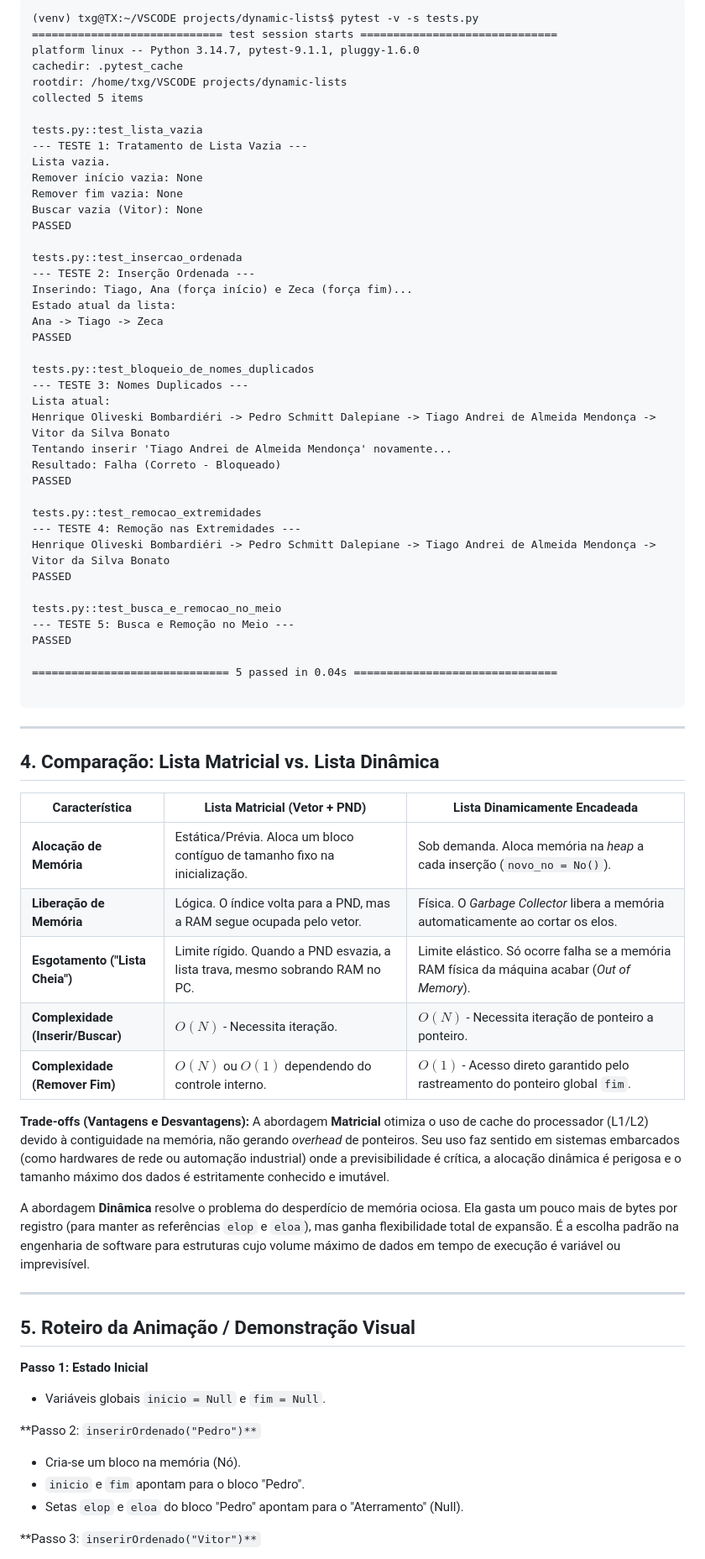
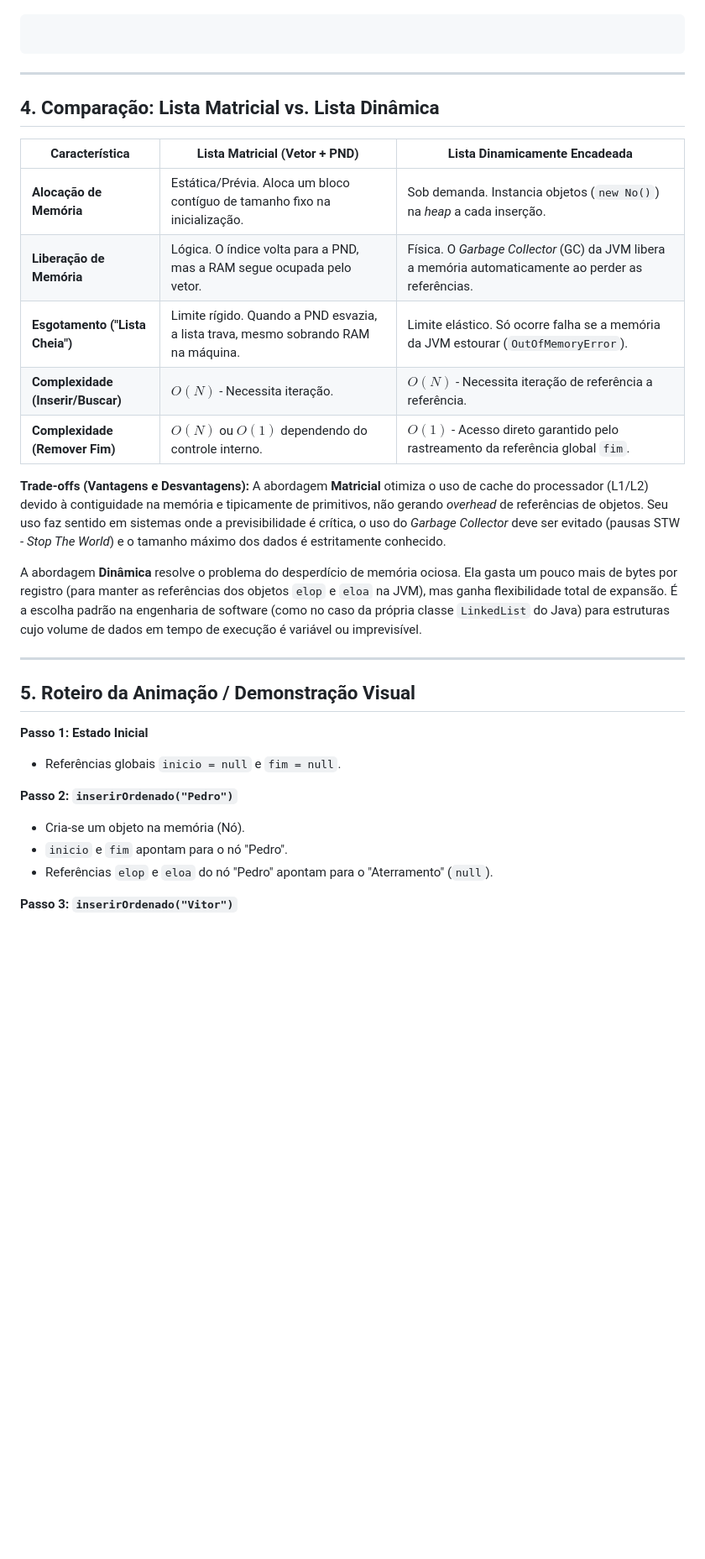
Before and after one commit to EGS-software/dynamic-lists, a Markdown page: README.md, the part around one of its changes. Shown at 84% size. Rendered like a GitHub page; blank space fills up the shorter version.

Commit message:
docs: update readme

````diff
--- a/README.md
+++ b/README.md
@@ -68,45 +66,5 @@ Para comprovar a robustez do algoritmo e garantir a integridade dos ponteiros de
 
 ```text
-(venv) txg@TX:~/VSCODE projects/dynamic-lists$ pytest -v -s tests.py
-============================= test session starts ==============================
-platform linux -- Python 3.14.7, pytest-9.1.1, pluggy-1.6.0
-cachedir: .pytest_cache
-rootdir: /home/txg/VSCODE projects/dynamic-lists
-collected 5 items
-
-tests.py::test_lista_vazia
---- TESTE 1: Tratamento de Lista Vazia ---
-Lista vazia.
-Remover início vazia: None
-Remover fim vazia: None
-Buscar vazia (Vitor): None
-PASSED
-
-tests.py::test_insercao_ordenada
---- TESTE 2: Inserção Ordenada ---
-Inserindo: Tiago, Ana (força início) e Zeca (força fim)...
-Estado atual da lista:
-Ana -> Tiago -> Zeca
-PASSED
-
-tests.py::test_bloqueio_de_nomes_duplicados
---- TESTE 3: Nomes Duplicados ---
-Lista atual:
-Henrique Oliveski Bombardiéri -> Pedro Schmitt Dalepiane -> Tiago Andrei de Almeida Mendonça -> Vitor da Silva Bonato
-Tentando inserir 'Tiago Andrei de Almeida Mendonça' novamente...
-Resultado: Falha (Correto - Bloqueado)
-PASSED
-
-tests.py::test_remocao_extremidades
---- TESTE 4: Remoção nas Extremidades ---
-Henrique Oliveski Bombardiéri -> Pedro Schmitt Dalepiane -> Tiago Andrei de Almeida Mendonça -> Vitor da Silva Bonato
-PASSED
-
-tests.py::test_busca_e_remocao_no_meio
---- TESTE 5: Busca e Remoção no Meio ---
-PASSED
-
-============================== 5 passed in 0.04s ===============================
 
 ```
 
@@ -116,16 +74,16 @@ PASSED
 
 | Característica | Lista Matricial (Vetor + PND) | Lista Dinamicamente Encadeada |
 | --- | --- | --- |
-| **Alocação de Memória** | Estática/Prévia. Aloca um bloco contíguo de tamanho fixo na inicialização. | Sob demanda. Aloca memória na *heap* a cada inserção (`novo_no = No()`). |
-| **Liberação de Memória** | Lógica. O índice volta para a PND, mas a RAM segue ocupada pelo vetor. | Física. O *Garbage Collector* libera a memória automaticamente ao cortar os elos. |
-| **Esgotamento ("Lista Cheia")** | Limite rígido. Quando a PND esvazia, a lista trava, mesmo sobrando RAM no PC. | Limite elástico. Só ocorre falha se a memória RAM física da máquina acabar (*Out of Memory*). |
-| **Complexidade (Inserir/Buscar)** | $O(N)$ - Necessita iteração. | $O(N)$ - Necessita iteração de ponteiro a ponteiro. |
-| **Complexidade (Remover Fim)** | $O(N)$ ou $O(1)$ dependendo do controle interno. | $O(1)$ - Acesso direto garantido pelo rastreamento do ponteiro global `fim`. |
+| **Alocação de Memória** | Estática/Prévia. Aloca um bloco contíguo de tamanho fixo na inicialização. | Sob demanda. Instancia objetos (`new No()`) na *heap* a cada inserção. |
+| **Liberação de Memória** | Lógica. O índice volta para a PND, mas a RAM segue ocupada pelo vetor. | Física. O *Garbage Collector* (GC) da JVM libera a memória automaticamente ao perder as referências. |
+| **Esgotamento ("Lista Cheia")** | Limite rígido. Quando a PND esvazia, a lista trava, mesmo sobrando RAM na máquina. | Limite elástico. Só ocorre falha se a memória da JVM estourar (`OutOfMemoryError`). |
+| **Complexidade (Inserir/Buscar)** | $O(N)$ - Necessita iteração. | $O(N)$ - Necessita iteração de referência a referência. |
+| **Complexidade (Remover Fim)** | $O(N)$ ou $O(1)$ dependendo do controle interno. | $O(1)$ - Acesso direto garantido pelo rastreamento da referência global `fim`. |
 
 **Trade-offs (Vantagens e Desvantagens):**
-A abordagem **Matricial** otimiza o uso de cache do processador (L1/L2) devido à contiguidade na memória, não gerando *overhead* de ponteiros. Seu uso faz sentido em sistemas embarcados (como hardwares de rede ou automação industrial) onde a previsibilidade é crítica, a alocação dinâmica é perigosa e o tamanho máximo dos dados é estritamente conhecido e imutável.
+A abordagem **Matricial** otimiza o uso de cache do processador (L1/L2) devido à contiguidade na memória e tipicamente de primitivos, não gerando *overhead* de referências de objetos. Seu uso faz sentido em sistemas onde a previsibilidade é crítica, o uso do *Garbage Collector* deve ser evitado (pausas STW - *Stop The World*) e o tamanho máximo dos dados é estritamente conhecido.
 
-A abordagem **Dinâmica** resolve o problema do desperdício de memória ociosa. Ela gasta um pouco mais de bytes por registro (para manter as referências `elop` e `eloa`), mas ganha flexibilidade total de expansão. É a escolha padrão na engenharia de software para estruturas cujo volume máximo de dados em tempo de execução é variável ou imprevisível.
+A abordagem **Dinâmica** resolve o problema do desperdício de memória ociosa. Ela gasta um pouco mais de bytes por registro (para manter as referências dos objetos `elop` e `eloa` na JVM), mas ganha flexibilidade total de expansão. É a escolha padrão na engenharia de software (como no caso da própria classe `LinkedList` do Java) para estruturas cujo volume de dados em tempo de execução é variável ou imprevisível.
 
 ---
 
@@ -133,13 +91,13 @@ A abordagem **Dinâmica** resolve o problema do desperdício de memória ociosa.
 
 **Passo 1: Estado Inicial**
 
-* Variáveis globais `inicio = Null` e `fim = Null`.
+* Referências globais `inicio = null` e `fim = null`.
 
-**Passo 2: `inserirOrdenado("Pedro")**`
+**Passo 2: `inserirOrdenado("Pedro")`**
 
-* Cria-se um bloco na memória (Nó).
-* `inicio` e `fim` apontam para o bloco "Pedro".
-* Setas `elop` e `eloa` do bloco "Pedro" apontam para o "Aterramento" (Null).
+* Cria-se um objeto na memória (Nó).
+* `inicio` e `fim` apontam para o nó "Pedro".
+* Referências `elop` e `eloa` do nó "Pedro" apontam para o "Aterramento" (`null`).
 
-**Passo 3: `inserirOrdenado("Vitor")**`
+**Passo 3: `inserirOrdenado("Vitor")`**
 
````
Also changed, not shown: other parts of README.md (+30 -32 lines).
